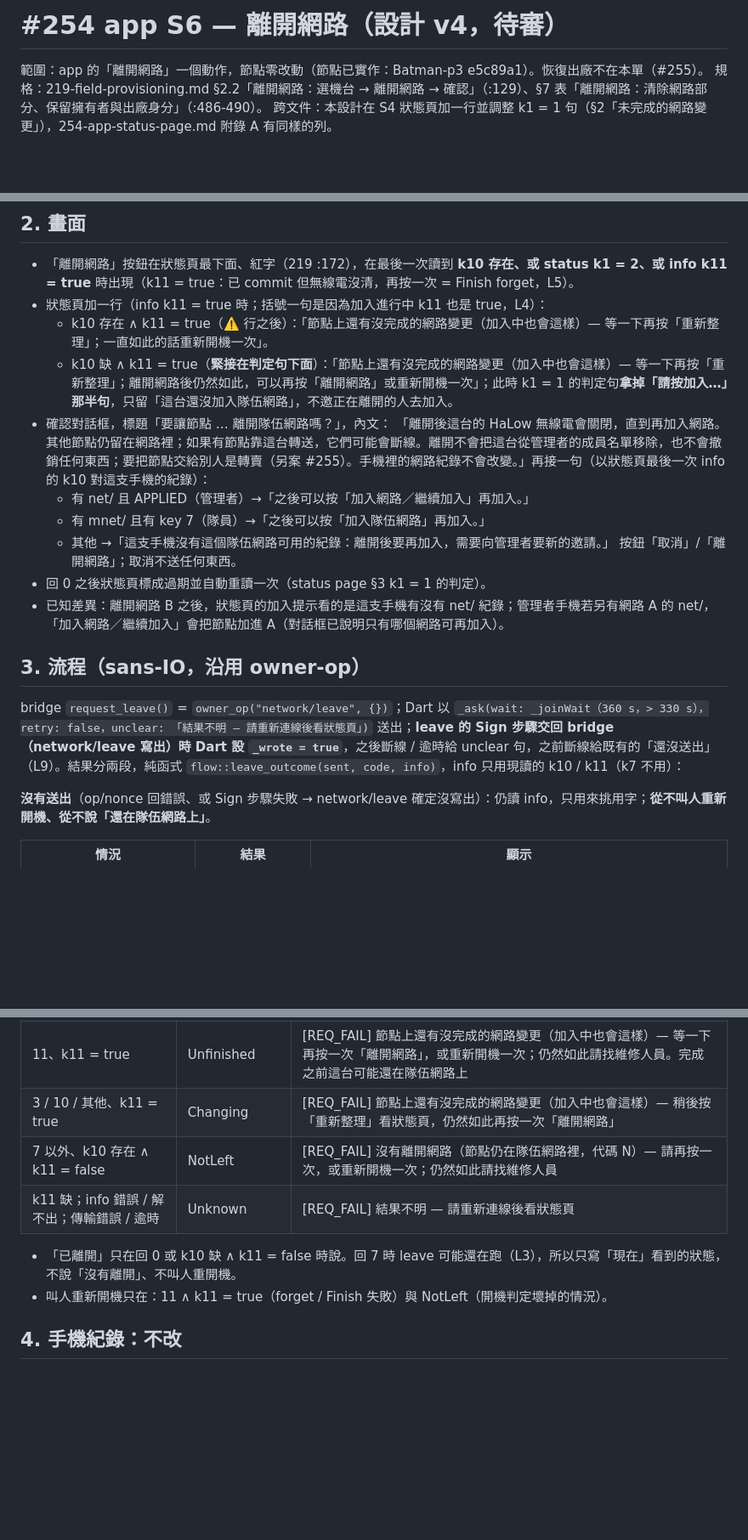
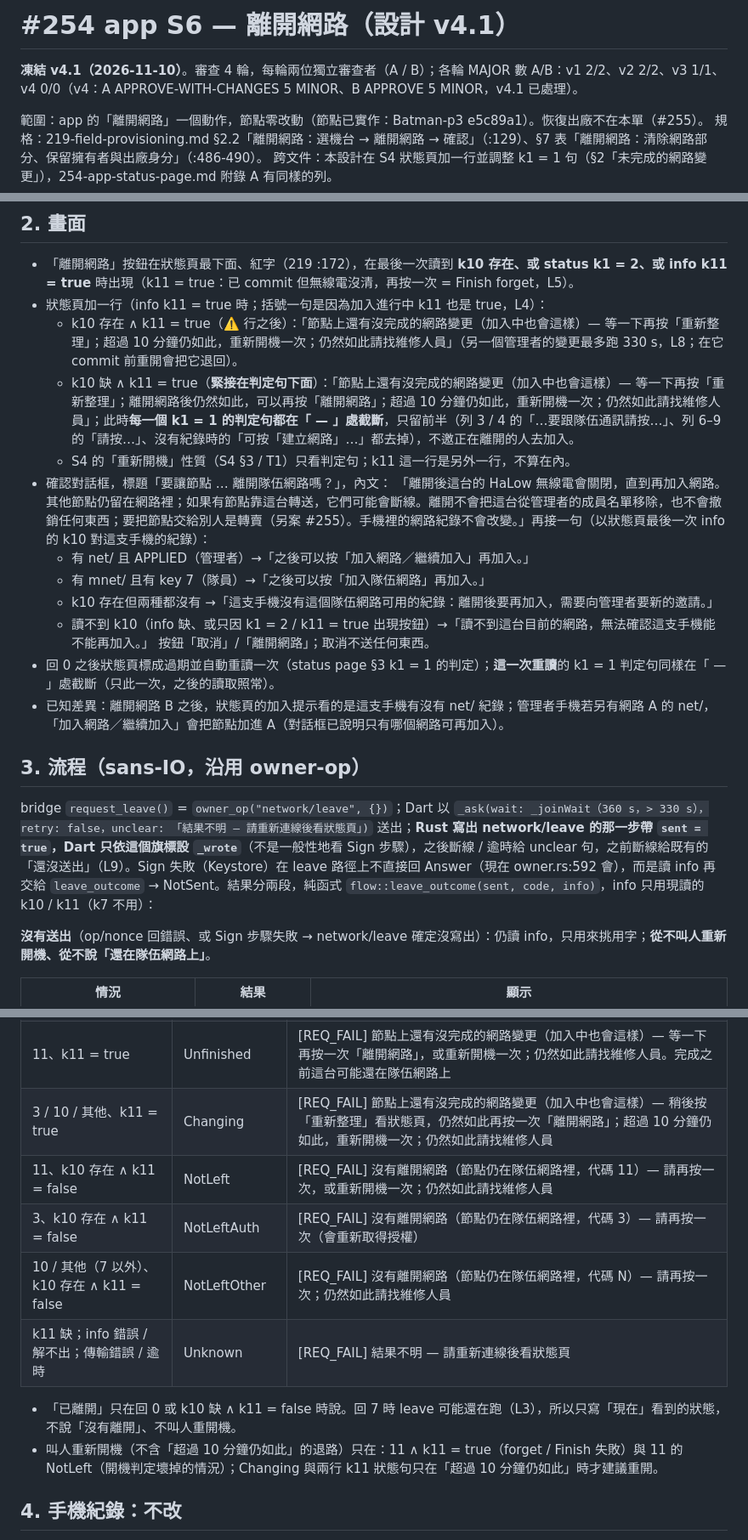
Before and after one commit to winson3QQ/Batman, a Markdown page: docs/design/254-app-leave.md, 3 parts joined by grey strips. Shown at 85% size. Rendered like a GitHub page; blank space fills up the shorter version.

Commit message:
docs(254): app S6 「離開網路」 — design v4.1 FROZEN
Round-4 minors: neutral rejoin sentence when key 10 is unreadable; NotLeft suggests a reboot only for code 11
(3 = press again to re-authorise, 10 / other = press again); both key 11 status lines and the Changing row end with
"after 10 minutes, reboot once"; every k1 = 1 verdict sentence is cut at the dash while key 10 is absent and key 11
true, and on the one re-read right after leaving; the "sent" flag comes only from the Rust step that writes
network/leave; a sign failure on the leave path reads info and becomes NotSent. Header records the frozen version
and the four review rounds; S4 appendix records the cross-doc parts (reboot property on the verdict sentence only).

Co-Authored-By: Claude Opus 5.5 <noreply@anthropic.com>

```diff
--- a/docs/design/254-app-leave.md
+++ b/docs/design/254-app-leave.md
@@ -1,4 +1,6 @@
-# #254 app S6 — 離開網路（設計 v4，待審）
+# #254 app S6 — 離開網路（設計 v4.1）
+
+**凍結 v4.1（2026-11-10）**。審查 4 輪，每輪兩位獨立審查者（A / B）；各輪 MAJOR 數 A/B：v1 2/2、v2 2/2、v3 1/1、v4 0/0（v4：A APPROVE-WITH-CHANGES 5 MINOR、B APPROVE 5 MINOR，v4.1 已處理）。
 
 範圍：app 的「離開網路」一個動作，節點零改動（節點已實作：Batman-p3 e5c89a1）。恢復出廠不在本單（#255）。
 規格：219-field-provisioning.md §2.2「離開網路：選機台 → 離開網路 → 確認」（:129）、§7 表「離開網路：清除網路部分、保留擁有者與出廠身分」（:486-490）。
@@ -20,19 +22,21 @@
 ## 2. 畫面
 - 「離開網路」按鈕在狀態頁最下面、紅字（219 :172），在最後一次讀到 **k10 存在、或 status k1 = 2、或 info k11 = true** 時出現（k11 = true：已 commit 但無線電沒清，再按一次 = Finish forget，L5）。
 - 狀態頁加一行（info k11 = true 時；括號一句是因為加入進行中 k11 也是 true，L4）：
-  - k10 存在 ∧ k11 = true（⚠️ 行之後）：「節點上還有沒完成的網路變更（加入中也會這樣）— 等一下再按「重新整理」；一直如此的話重新開機一次」。
-  - k10 缺 ∧ k11 = true（**緊接在判定句下面**）：「節點上還有沒完成的網路變更（加入中也會這樣）— 等一下再按「重新整理」；離開網路後仍然如此，可以再按「離開網路」或重新開機一次」；此時 k1 = 1 的判定句**拿掉「請按加入…」那半句**，只留「這台還沒加入隊伍網路」，不邀正在離開的人去加入。
+  - k10 存在 ∧ k11 = true（⚠️ 行之後）：「節點上還有沒完成的網路變更（加入中也會這樣）— 等一下再按「重新整理」；超過 10 分鐘仍如此，重新開機一次；仍然如此請找維修人員」（另一個管理者的變更最多跑 330 s，L8；在它 commit 前重開會把它退回）。
+  - k10 缺 ∧ k11 = true（**緊接在判定句下面**）：「節點上還有沒完成的網路變更（加入中也會這樣）— 等一下再按「重新整理」；離開網路後仍然如此，可以再按「離開網路」；超過 10 分鐘仍如此，重新開機一次；仍然如此請找維修人員」；此時**每一個 k1 = 1 的判定句都在「 — 」處截斷**，只留前半（列 3 / 4 的「…要跟隊伍通訊請按…」、列 6–9 的「請按…」、沒有紀錄時的「可按「建立網路」…」都去掉），不邀正在離開的人去加入。
+  - S4 的「重新開機」性質（S4 §3 / T1）只看判定句；k11 這一行是另外一行，不算在內。
 - 確認對話框，標題「要讓節點 …<last4> 離開隊伍網路嗎？」，內文：
   「離開後這台的 HaLow 無線電會關閉，直到再加入網路。其他節點仍留在網路裡；如果有節點靠這台轉送，它們可能會斷線。離開不會把這台從管理者的成員名單移除，也不會撤銷任何東西；要把節點交給別人是轉賣（另案 #255）。手機裡的網路紀錄不會改變。」再接一句（以狀態頁最後一次 info 的 k10 對這支手機的紀錄）：
   - 有 net/<k10> 且 APPLIED（管理者）→「之後可以按「加入網路／繼續加入」再加入。」
   - 有 mnet/<k10> 且有 key 7（隊員）→「之後可以按「加入隊伍網路」再加入。」
-  - 其他 →「這支手機沒有這個隊伍網路可用的紀錄：離開後要再加入，需要向管理者要新的邀請。」
+  - k10 存在但兩種都沒有 →「這支手機沒有這個隊伍網路可用的紀錄：離開後要再加入，需要向管理者要新的邀請。」
+  - 讀不到 k10（info 缺、或只因 k1 = 2 / k11 = true 出現按鈕）→「讀不到這台目前的網路，無法確認這支手機能不能再加入。」
   按鈕「取消」/「離開網路」；取消不送任何東西。
-- 回 0 之後狀態頁標成過期並自動重讀一次（status page §3 k1 = 1 的判定）。
+- 回 0 之後狀態頁標成過期並自動重讀一次（status page §3 k1 = 1 的判定）；**這一次重讀**的 k1 = 1 判定句同樣在「 — 」處截斷（只此一次，之後的讀取照常）。
 - 已知差異：離開網路 B 之後，狀態頁的加入提示看的是這支手機有沒有 net/ 紀錄；管理者手機若另有網路 A 的 net/，「加入網路／繼續加入」會把節點加進 A（對話框已說明只有哪個網路可再加入）。
 
 ## 3. 流程（sans-IO，沿用 owner-op）
-bridge `request_leave()` = `owner_op("network/leave", {})`；Dart 以 `_ask(wait: _joinWait（360 s，> 330 s），retry: false，unclear: 「結果不明 — 請重新連線後看狀態頁」)` 送出；**leave 的 Sign 步驟交回 bridge（network/leave 寫出）時 Dart 設 `_wrote = true`**，之後斷線 / 逾時給 unclear 句，之前斷線給既有的「還沒送出」（L9）。結果分兩段，純函式 `flow::leave_outcome(sent, code, info)`，info 只用現讀的 k10 / k11（k7 不用）：
+bridge `request_leave()` = `owner_op("network/leave", {})`；Dart 以 `_ask(wait: _joinWait（360 s，> 330 s），retry: false，unclear: 「結果不明 — 請重新連線後看狀態頁」)` 送出；**Rust 寫出 network/leave 的那一步帶 `sent = true`，Dart 只依這個旗標設 `_wrote`**（不是一般性地看 Sign 步驟），之後斷線 / 逾時給 unclear 句，之前斷線給既有的「還沒送出」（L9）。Sign 失敗（Keystore）在 leave 路徑上不直接回 Answer（現在 owner.rs:592 會），而是讀 info 再交給 `leave_outcome` → NotSent。結果分兩段，純函式 `flow::leave_outcome(sent, code, info)`，info 只用現讀的 k10 / k11（k7 不用）：
 
 **沒有送出**（op/nonce 回錯誤、或 Sign 步驟失敗 → network/leave 確定沒寫出）：仍讀 info，只用來挑用字；**從不叫人重新開機、從不說「還在隊伍網路上」**。
 
@@ -52,12 +56,14 @@ bridge `request_leave()` = `owner_op("network/leave", {})`；Dart 以 `_ask(wait
 | 7（任何 detail）、k10 存在 ∧ k11 = false | BusyMember | [REQ_FAIL] 節點正在忙，現在還在隊伍網路裡 — 稍後按「重新整理」看狀態；仍在網路裡再按一次「離開網路」 |
 | 7（任何 detail）、k11 = true | BusyChanging | [REQ_FAIL] 節點正在處理網路變更 — 稍後按「重新整理」看狀態頁；不要在處理中重新開機 |
 | 11、k11 = true | Unfinished | [REQ_FAIL] 節點上還有沒完成的網路變更（加入中也會這樣）— 等一下再按一次「離開網路」，或重新開機一次；仍然如此請找維修人員。完成之前這台可能還在隊伍網路上 |
-| 3 / 10 / 其他、k11 = true | Changing | [REQ_FAIL] 節點上還有沒完成的網路變更（加入中也會這樣）— 稍後按「重新整理」看狀態頁，仍然如此再按一次「離開網路」 |
-| 7 以外、k10 存在 ∧ k11 = false | NotLeft | [REQ_FAIL] 沒有離開網路（節點仍在隊伍網路裡，代碼 N）— 請再按一次，或重新開機一次；仍然如此請找維修人員 |
+| 3 / 10 / 其他、k11 = true | Changing | [REQ_FAIL] 節點上還有沒完成的網路變更（加入中也會這樣）— 稍後按「重新整理」看狀態頁，仍然如此再按一次「離開網路」；超過 10 分鐘仍如此，重新開機一次；仍然如此請找維修人員 |
+| 11、k10 存在 ∧ k11 = false | NotLeft | [REQ_FAIL] 沒有離開網路（節點仍在隊伍網路裡，代碼 11）— 請再按一次，或重新開機一次；仍然如此請找維修人員 |
+| 3、k10 存在 ∧ k11 = false | NotLeftAuth | [REQ_FAIL] 沒有離開網路（節點仍在隊伍網路裡，代碼 3）— 請再按一次（會重新取得授權） |
+| 10 / 其他（7 以外）、k10 存在 ∧ k11 = false | NotLeftOther | [REQ_FAIL] 沒有離開網路（節點仍在隊伍網路裡，代碼 N）— 請再按一次；仍然如此請找維修人員 |
 | k11 缺；info 錯誤 / 解不出；傳輸錯誤 / 逾時 | Unknown | [REQ_FAIL] 結果不明 — 請重新連線後看狀態頁 |
 
 - 「已離開」只在回 0 或 k10 缺 ∧ k11 = false 時說。回 7 時 leave 可能還在跑（L3），所以只寫「現在」看到的狀態，不說「沒有離開」、不叫人重開機。
-- 叫人重新開機只在：11 ∧ k11 = true（forget / Finish 失敗）與 NotLeft（開機判定壞掉的情況）。
+- 叫人重新開機（不含「超過 10 分鐘仍如此」的退路）只在：11 ∧ k11 = true（forget / Finish 失敗）與 11 的 NotLeft（開機判定壞掉的情況）；Changing 與兩行 k11 狀態句只在「超過 10 分鐘仍如此」時才建議重開。
 
 ## 4. 手機紀錄：不改
 - 管理者 net/、隊員 mnet/、mpend/ **一律不寫**。理由：(1) leave 不改網路的已簽成員名單（移除成員是另一個動作，219 :135、:404 要換密碼）；(2) 再加入照現有流程（L7）；(3) 沒有寫入就沒有 CAS / 中途被殺的紀錄修補。
```
Also changed, not shown: other parts of docs/design/254-app-leave.md (+5 -4 lines), docs/design/254-app-status-page.md (+1 -0 lines).
